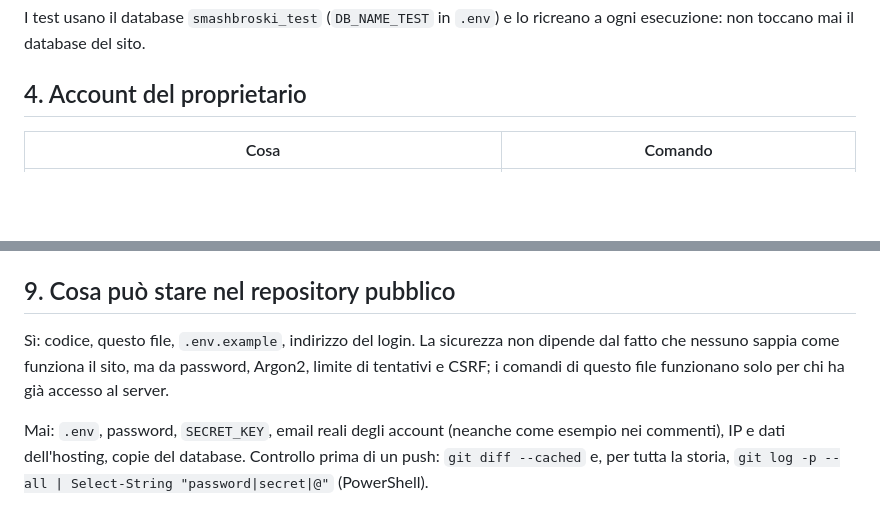
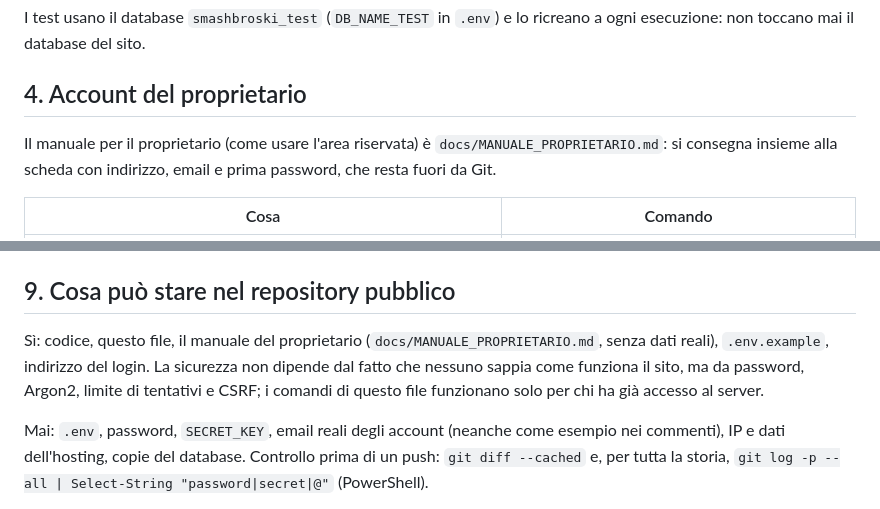
Before and after one commit to IvanRussoL/smashbroski, a Markdown page: docs/GESTIONE_SITO.md, 2 parts joined by grey strips. GitHub-like rendering; blank space fills up the shorter version.

```diff
--- a/docs/GESTIONE_SITO.md
+++ b/docs/GESTIONE_SITO.md
@@ -37,6 +37,8 @@ Il file `.env` (mai in Git) si crea copiando `.env.example` e contiene la passwo
 I test usano il database `smashbroski_test` (`DB_NAME_TEST` in `.env`) e lo ricreano a ogni esecuzione: non toccano mai il database del sito.
 
 ## 4. Account del proprietario
+
+Il manuale per il proprietario (come usare l'area riservata) è `docs/MANUALE_PROPRIETARIO.md`: si consegna insieme alla scheda con indirizzo, email e prima password, che resta fuori da Git.
 
 | Cosa | Comando |
 |---|---|
@@ -102,7 +104,7 @@ Da controllare uno per uno prima di aprire il sito al pubblico:
 
 ## 9. Cosa può stare nel repository pubblico
 
-Sì: codice, questo file, `.env.example`, indirizzo del login. La sicurezza non dipende dal fatto che nessuno sappia come funziona il sito, ma da password, Argon2, limite di tentativi e CSRF; i comandi di questo file funzionano solo per chi ha già accesso al server.
+Sì: codice, questo file, il manuale del proprietario (`docs/MANUALE_PROPRIETARIO.md`, senza dati reali), `.env.example`, indirizzo del login. La sicurezza non dipende dal fatto che nessuno sappia come funziona il sito, ma da password, Argon2, limite di tentativi e CSRF; i comandi di questo file funzionano solo per chi ha già accesso al server.
 
 Mai: `.env`, password, `SECRET_KEY`, email reali degli account (neanche come esempio nei commenti), IP e dati dell'hosting, copie del database. Controllo prima di un push: `git diff --cached` e, per tutta la storia, `git log -p --all | Select-String "password|secret|@"` (PowerShell).
 
```
Also changed, not shown: DEVLOG.md (+5 -0 lines), docs/MANUALE_PROPRIETARIO.md (added, +125 -0 lines).
